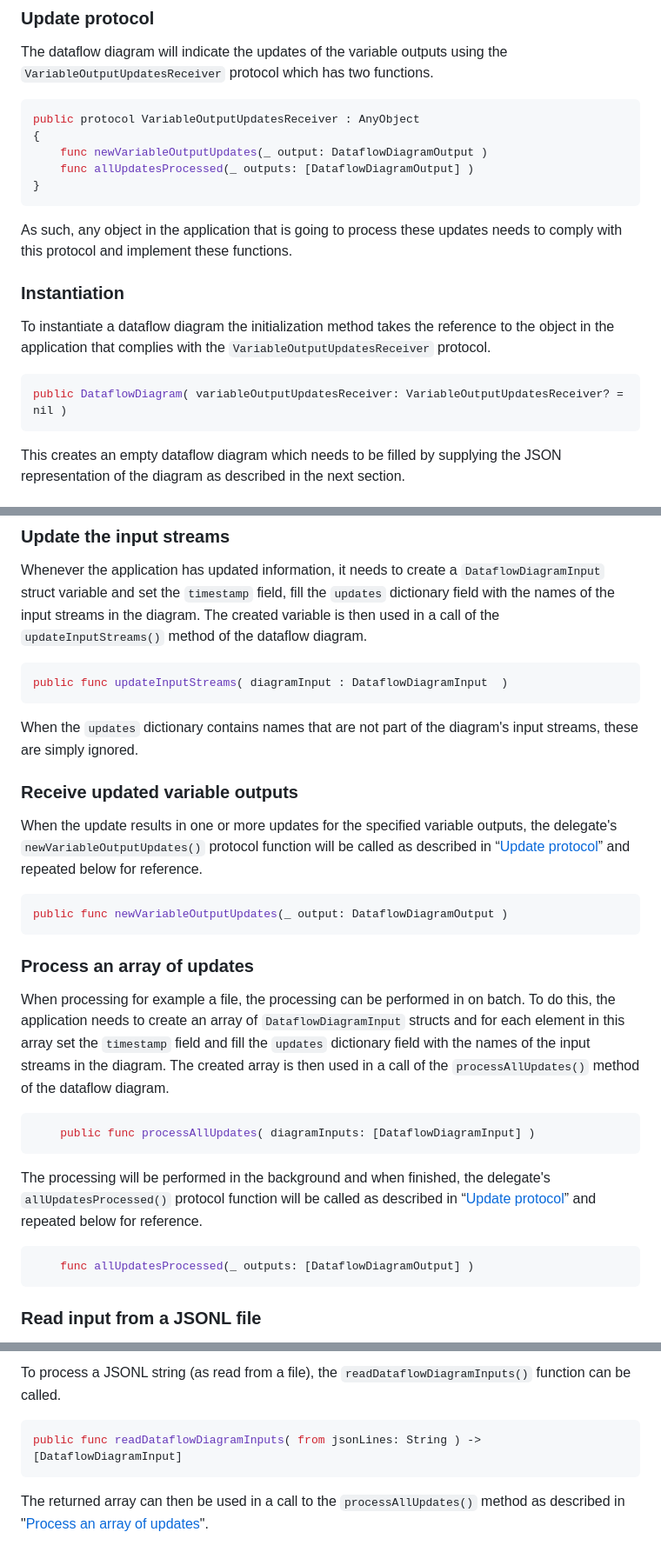
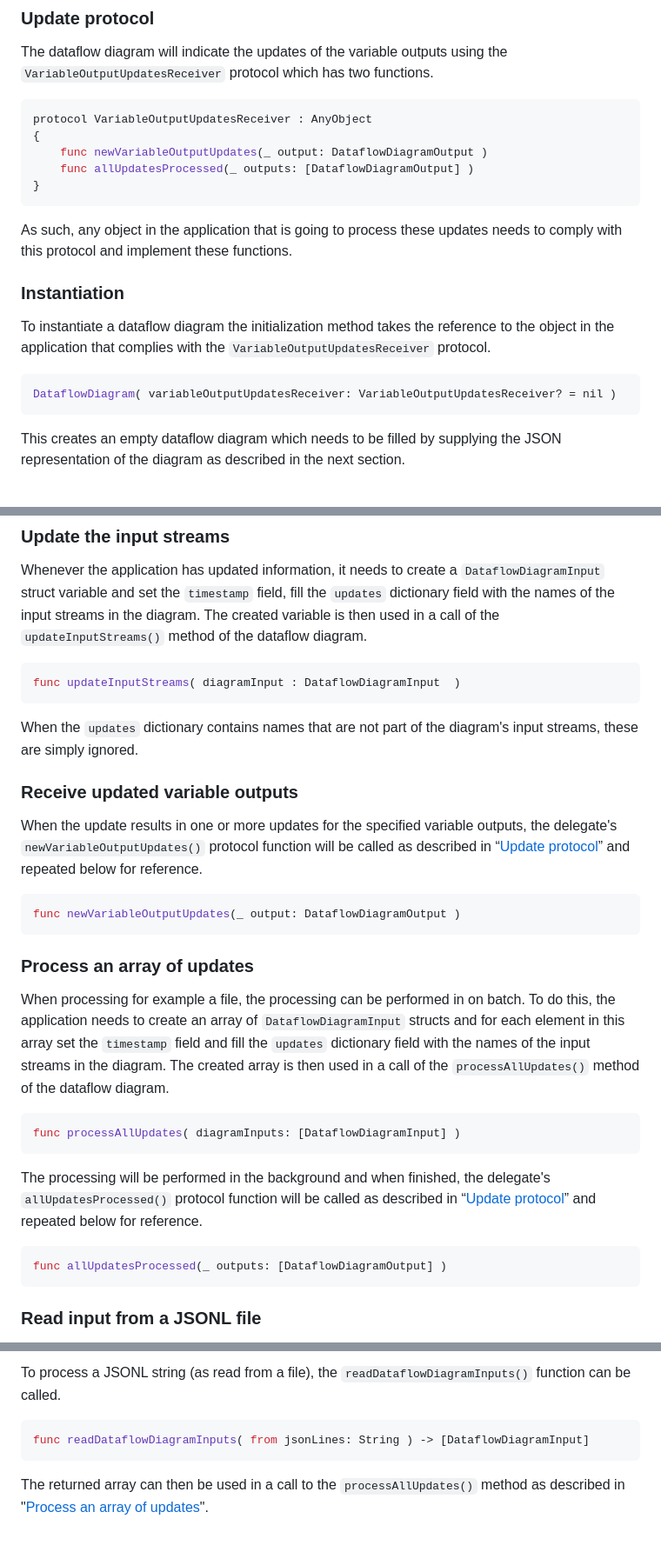
Before and after one commit to Proavatar/DataflowDiagramSDK, a Markdown page: README.md, 3 parts joined by grey strips. Shown at 87% size. GitHub-like rendering.

````diff
--- a/README.md
+++ b/README.md
@@ -88,7 +88,7 @@ Before a dataflow diagram can be used to run a specific algorithm, an instance o
 The dataflow diagram will indicate the updates of the variable outputs using the `VariableOutputUpdatesReceiver` protocol which has two functions.
 
 ```swift
-public protocol VariableOutputUpdatesReceiver : AnyObject
+protocol VariableOutputUpdatesReceiver : AnyObject
 {
     func newVariableOutputUpdates(_ output: DataflowDiagramOutput )
     func allUpdatesProcessed(_ outputs: [DataflowDiagramOutput] )
@@ -100,7 +100,7 @@ As such, any object in the application that is going to process these updates ne
 ### Instantiation
 To instantiate a dataflow diagram the initialization method takes the reference to the object in the application that complies with the `VariableOutputUpdatesReceiver` protocol.
 ```swift
-public DataflowDiagram( variableOutputUpdatesReceiver: VariableOutputUpdatesReceiver? = nil )
+DataflowDiagram( variableOutputUpdatesReceiver: VariableOutputUpdatesReceiver? = nil )
 ```
 This creates an empty dataflow diagram which needs to be filled by supplying the JSON representation of the diagram as described in the next section.
 
@@ -177,7 +177,7 @@ As described in “[Dataflow diagram I/O](#dataflow-diagram-io)”, the applicat
 Whenever the application has updated information, it needs to create a `DataflowDiagramInput` struct variable and set the `timestamp` field, fill the `updates` dictionary field with the names of the input streams in the diagram. The created variable is then used in a call of the `updateInputStreams()` method of the dataflow diagram.
 
 ```swift
-public func updateInputStreams( diagramInput : DataflowDiagramInput  )
+func updateInputStreams( diagramInput : DataflowDiagramInput  )
 ```
 
 When the `updates` dictionary contains names that are not part of the diagram's input streams, these are simply ignored.
@@ -186,19 +186,19 @@ When the `updates` dictionary contains names that are not part of the diagram's
 When the update results in one or more updates for the specified variable outputs, the delegate's `newVariableOutputUpdates()` protocol function will be called as described in “[Update protocol](#update-protocol)” and repeated below for reference.
 
 ```swift
-public func newVariableOutputUpdates(_ output: DataflowDiagramOutput )
+func newVariableOutputUpdates(_ output: DataflowDiagramOutput )
 ```
 ### Process an array of updates
 When processing for example a file, the processing can be performed in on batch. To do this, the application needs to create an array of `DataflowDiagramInput` structs and for each element in this array set the `timestamp` field and fill the `updates` dictionary field with the names of the input streams in the diagram. The created array is then used in a call of the `processAllUpdates()` method of the dataflow diagram.
 
 ```swift
-    public func processAllUpdates( diagramInputs: [DataflowDiagramInput] )
+func processAllUpdates( diagramInputs: [DataflowDiagramInput] )
 ```
 
 The processing will be performed in the background and when finished, the delegate's `allUpdatesProcessed()` protocol function will be called as described in “[Update protocol](#update-protocol)” and repeated below for reference.
 
 ```swift
-    func allUpdatesProcessed(_ outputs: [DataflowDiagramOutput] )
+func allUpdatesProcessed(_ outputs: [DataflowDiagramOutput] )
 ```
 
 ### Read input from a JSONL file
@@ -251,7 +251,7 @@ The JSON schema for a line in a data file is given below.
 To process a JSONL string (as read from a file), the `readDataflowDiagramInputs()` function can be called.
 
 ```swift
-public func readDataflowDiagramInputs( from jsonLines: String ) -> [DataflowDiagramInput]
+func readDataflowDiagramInputs( from jsonLines: String ) -> [DataflowDiagramInput]
 ```
 
 The returned array can then be used in a call to the `processAllUpdates()` method as described in "[Process an array of updates](#process-an-array-of-updates)".
````
Also changed, not shown: other parts of README.md (+13 -13 lines).
